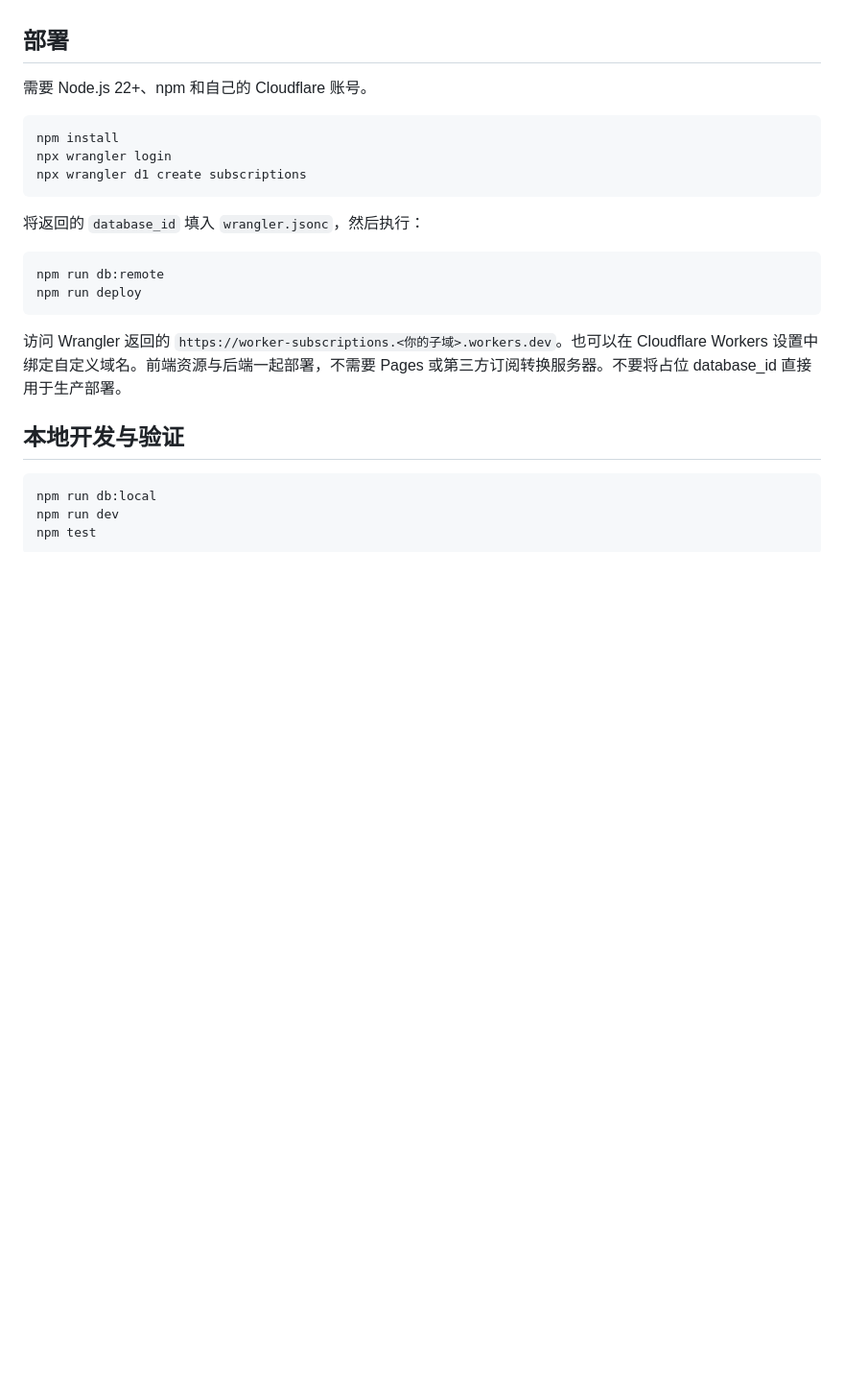
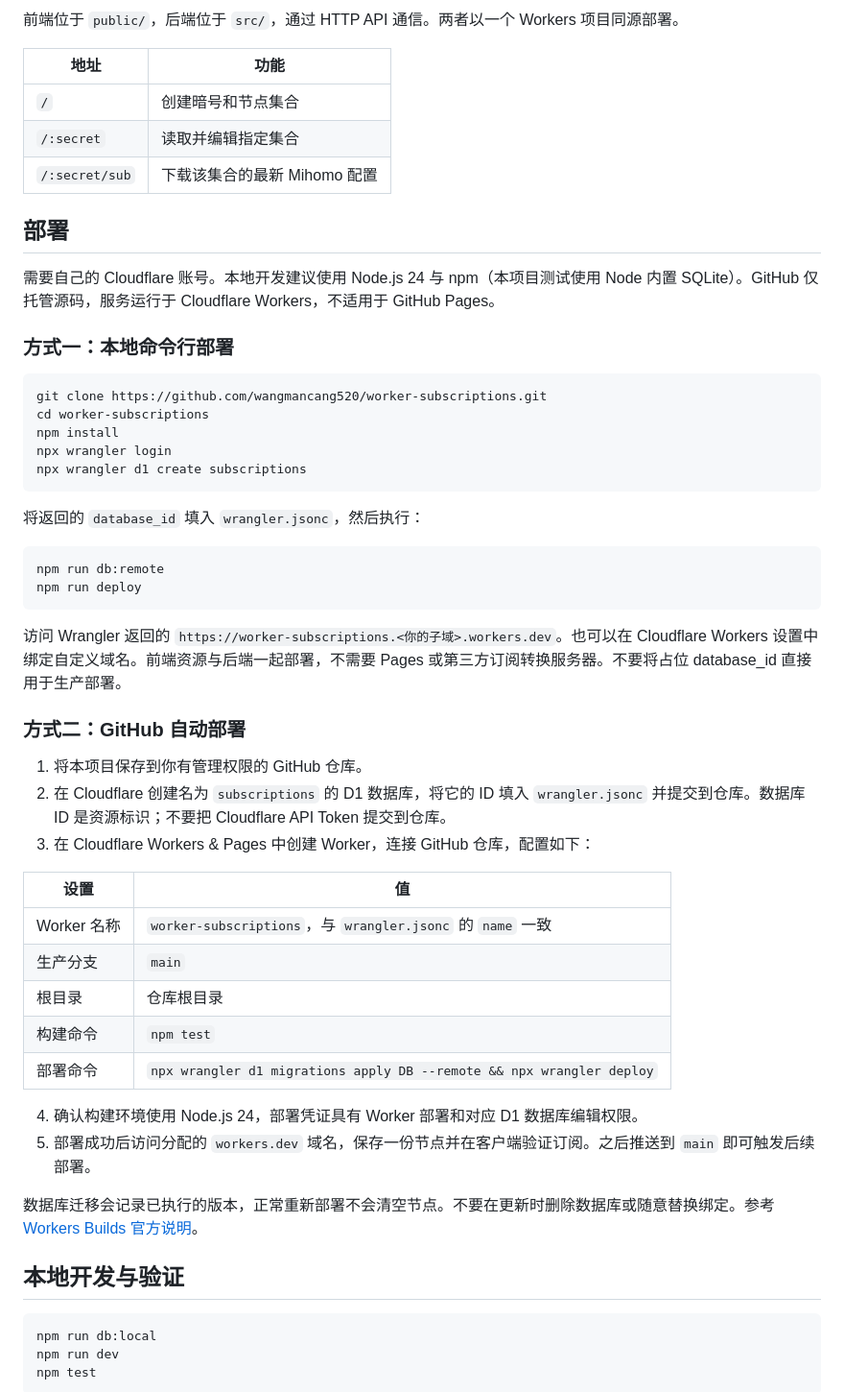
Before and after one commit to wangmancang520/worker-subscriptions, a Markdown page: README.md, the part around one of its changes. Shown at 96% size. Rendered like a GitHub page; blank space fills up the shorter version.

Commit message:
docs: expand project overview, deployment guide and troubleshooting

````diff
--- a/README.md
+++ b/README.md
@@ -4,9 +38,20 @@
+前端位于 `public/`，后端位于 `src/`，通过 HTTP API 通信。两者以一个 Workers 项目同源部署。
+
+| 地址 | 功能 |
+| --- | --- |
+| `/` | 创建暗号和节点集合 |
+| `/:secret` | 读取并编辑指定集合 |
+| `/:secret/sub` | 下载该集合的最新 Mihomo 配置 |
 
 ## 部署
 
-需要 Node.js 22+、npm 和自己的 Cloudflare 账号。
+需要自己的 Cloudflare 账号。本地开发建议使用 Node.js 24 与 npm（本项目测试使用 Node 内置 SQLite）。GitHub 仅托管源码，服务运行于 Cloudflare Workers，不适用于 GitHub Pages。
+
+### 方式一：本地命令行部署
 
 ```sh
+git clone https://github.com/wangmancang520/worker-subscriptions.git
+cd worker-subscriptions
 npm install
 npx wrangler login
 npx wrangler d1 create subscriptions
@@ -20,6 +65,25 @@ npm run deploy
 ```
 
 访问 Wrangler 返回的 `https://worker-subscriptions.<你的子域>.workers.dev`。也可以在 Cloudflare Workers 设置中绑定自定义域名。前端资源与后端一起部署，不需要 Pages 或第三方订阅转换服务器。不要将占位 database_id 直接用于生产部署。
+
+### 方式二：GitHub 自动部署
+
+1. 将本项目保存到你有管理权限的 GitHub 仓库。
+2. 在 Cloudflare 创建名为 `subscriptions` 的 D1 数据库，将它的 ID 填入 `wrangler.jsonc` 并提交到仓库。数据库 ID 是资源标识；不要把 Cloudflare API Token 提交到仓库。
+3. 在 Cloudflare Workers & Pages 中创建 Worker，连接 GitHub 仓库，配置如下：
+
+| 设置 | 值 |
+| --- | --- |
+| Worker 名称 | `worker-subscriptions`，与 `wrangler.jsonc` 的 `name` 一致 |
+| 生产分支 | `main` |
+| 根目录 | 仓库根目录 |
+| 构建命令 | `npm test` |
+| 部署命令 | `npx wrangler d1 migrations apply DB --remote && npx wrangler deploy` |
+
+4. 确认构建环境使用 Node.js 24，部署凭证具有 Worker 部署和对应 D1 数据库编辑权限。
+5. 部署成功后访问分配的 `workers.dev` 域名，保存一份节点并在客户端验证订阅。之后推送到 `main` 即可触发后续部署。
+
+数据库迁移会记录已执行的版本，正常重新部署不会清空节点。不要在更新时删除数据库或随意替换绑定。参考 [Workers Builds 官方说明](https://developers.cloudflare.com/workers/ci-cd/builds/)。
 
 ## 本地开发与验证
 
````
Also changed, not shown: other parts of README.md (+72 -1 lines).
